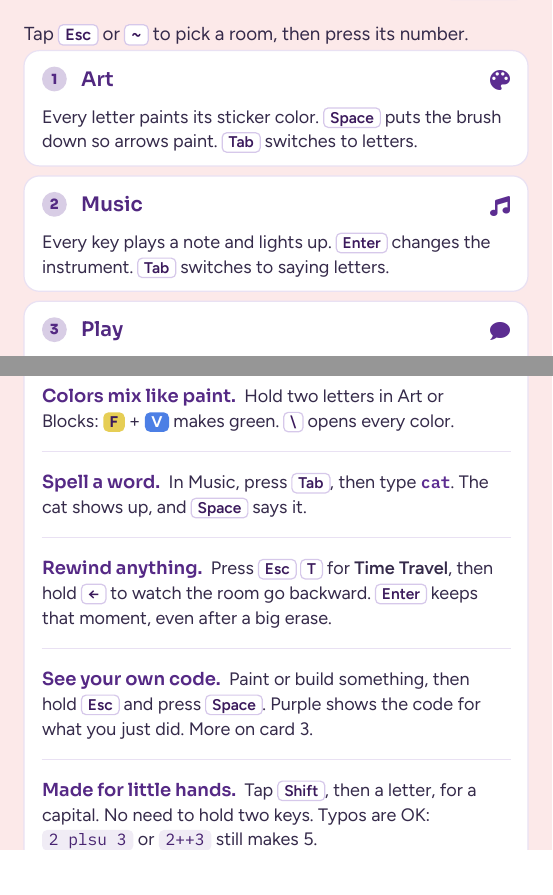
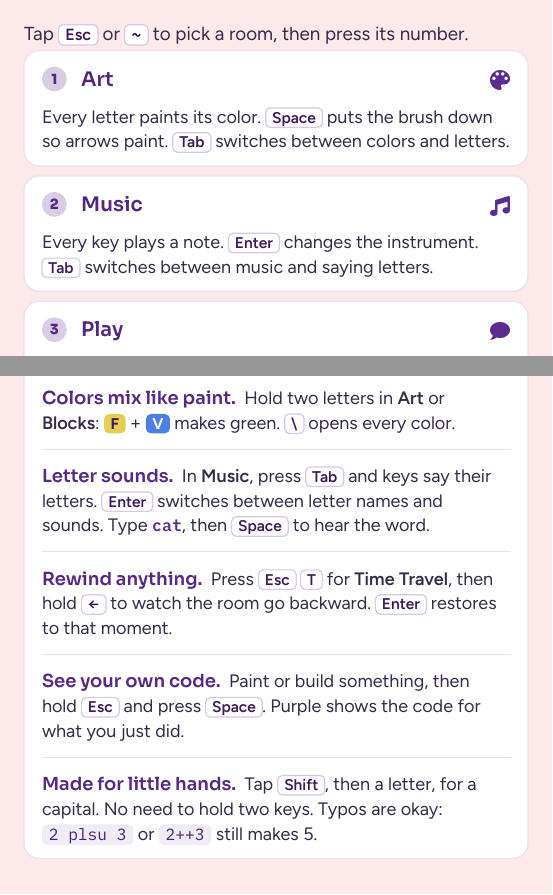
Before and after one commit to purplecomputerorg/purplecomputer, a Typst document (cards/v2/rooms.typ): two parts of pages 1 and 2 of 2, joined at a grey line, cut so that both start at the same text. The pictures show the PDF file cards/v2/out/rooms.pdf that the author committed with the source.

Commit message:
The Rooms card says Tab switches between colors and letters in Art and between music and saying letters in Music, and its back gains a Letter sounds tile that explains letter names, letter sounds and spelling, with room names in bold.

```diff
--- a/cards/v2/rooms.typ
+++ b/cards/v2/rooms.typ
@@ -10,11 +10,11 @@
 #let room(n, name, body) = panel(title: grid(columns: (1fr, auto), name, icon(ICONS.at(lower(name.text)))), n: n, body)
 
 #room(1, [Art])[
-  Every letter paints its sticker color. #key("Space") puts the brush down so arrows paint. #key("Tab") switches to letters.
+  Every letter paints its color. #key("Space") puts the brush down so arrows paint. #key("Tab") switches between colors and letters.
 ]
 #gap
 #room(2, [Music])[
-  Every key plays a note and lights up. #key("Enter") changes the instrument. #key("Tab") switches to saying letters.
+  Every key plays a note. #key("Enter") changes the instrument. #key("Tab") switches between music and saying letters.
 ]
 #gap
 #room(3, [Play])[
@@ -52,5 +48,0 @@
-  ([Colors mix like paint.], [Hold two letters in Art or Blocks: #sticker("F", "#E6CE55") + #sticker("V", "#4C7FE5", ink: white) makes green. #key("\\") opens every color.]),
-  ([Spell a word.], [In Music, press #key("Tab"), then type #mono("cat"). The cat shows up, and #key("Space") says it.]),
-  ([Rewind anything.], [Press #key("Esc") #key("T") for *Time Travel*, then hold #key("←") to watch the room go backward. #key("Enter") keeps that moment, even after a big erase.]),
-  ([See your own code.], [Paint or build something, then hold #key("Esc") and press #key("Space"). Purple shows the code for what you just did. More on card 3.]),
-  ([Made for little hands.], [Tap #key("Shift"), then a letter, for a capital. No need to hold two keys. Typos are OK: #typed("2 plsu 3") or #typed("2++3") still makes 5.]),
@@ -57,3 +53,7 @@
+  ([Letter sounds.], [In *Music*, press #key("Tab") and keys say their letters. #key("Enter") switches between letter names and sounds. Type #mono("cat"), then #key("Space") to hear the word.]),
+  ([Rewind anything.], [Press #key("Esc") #key("T") for *Time Travel*, then hold #key("←") to watch the room go backward. #key("Enter") restores to that moment.]),
+  ([See your own code.], [Paint or build something, then hold #key("Esc") and press #key("Space"). Purple shows the code for what you just did.]),
+  ([Made for little hands.], [Tap #key("Shift"), then a letter, for a capital. No need to hold two keys. Typos are okay: #typed("2 plsu 3") or #typed("2++3") still makes 5.]),
 )
 
 
```
Also changed, not shown: cards/v2/out/all-pad.pdf, cards/v2/out/all.pdf, cards/v2/out/grown-ups-pad.pdf, cards/v2/out/grown-ups.pdf, cards/v2/out/print-sheets.pdf, cards/v2/out/rooms-pad.pdf, cards/v2/out/rooms.pdf, cards/v2/out/start-pad.pdf, cards/v2/out/start.pdf, cards/v2/out/type-pad.pdf, cards/v2/out/type.pdf, cards/v2/rooms.typ (7 more changed lines).
